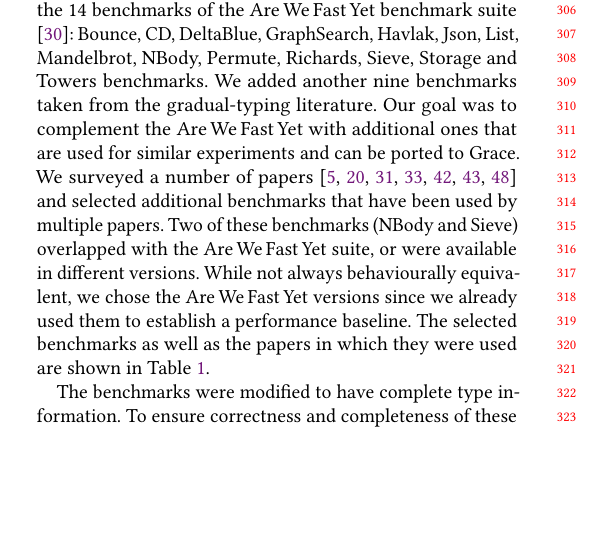
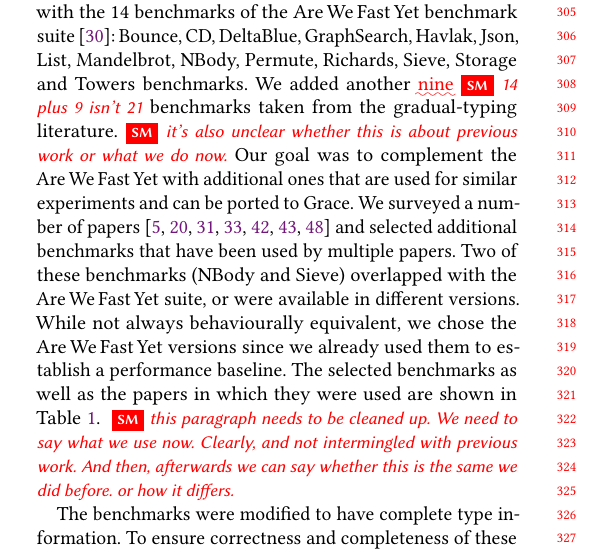
Before and after one commit to smarr/takikawa-paper, a LaTeX paper (paper.tex): part of one column of page 3 of 10, cut so that both start at the same text, the shorter picture padded with empty space. Compiled offline with pdfLaTeX.

Commit message:
Benchmark section needs revision, need input on this though.
Signed-off-by: Stefan Marr <git@stefan-marr.de>

```diff
--- a/paper.tex
+++ b/paper.tex
@@ -448,7 +448,7 @@ We did an even split so that for each interval $i \ge 1$ and $i$ < $N$, we gener
 
 \subsection{The Benchmarks}
 In our previous work \cite{roberts-and-co-ecoop-2019}, we evaluated the performance of transient type checks using 21 benchmarks. We started with the 14 benchmarks of the \AWFY
-benchmark suite \cite{Marr2016}: Bounce, CD, DeltaBlue, GraphSearch, Havlak, Json, List, Mandelbrot, NBody, Permute, Richards, Sieve, Storage and Towers benchmarks. We added another nine benchmarks taken from the gradual-typing literature.
+benchmark suite \cite{Marr2016}: Bounce, CD, DeltaBlue, GraphSearch, Havlak, Json, List, Mandelbrot, NBody, Permute, Richards, Sieve, Storage and Towers benchmarks. We added another \ugh{nine}\sm{14 plus 9 isn't 21} benchmarks taken from the gradual-typing literature.\sm{it's also unclear whether this is about previous work or what we do now.}
 Our goal was to complement the \AWFY with additional ones that are used for similar experiments and can be ported to Grace.
 We surveyed a number of papers
 \citep{Takikawa2016,Vitousek2017,Muehlboeck2017,Bauman2017,Richards2017,Stulova2016,Greenman2018}
@@ -460,6 +460,10 @@ we chose the \AWFY versions since we already used them to
 establish a performance baseline.
 The selected benchmarks as well as the papers in which they were used are shown in
 Table~\ref{tab:gradual-benchmarks}.
+\sm{this paragraph needs to be cleaned up.
+We need to say what we use now. Clearly, and not intermingled with previous work.
+And then, afterwards we can say whether this is the same we did before. or how it differs.
+}
 
 \begin{table}[htb]
   \caption{Benchmarks selected from literature.}
```
